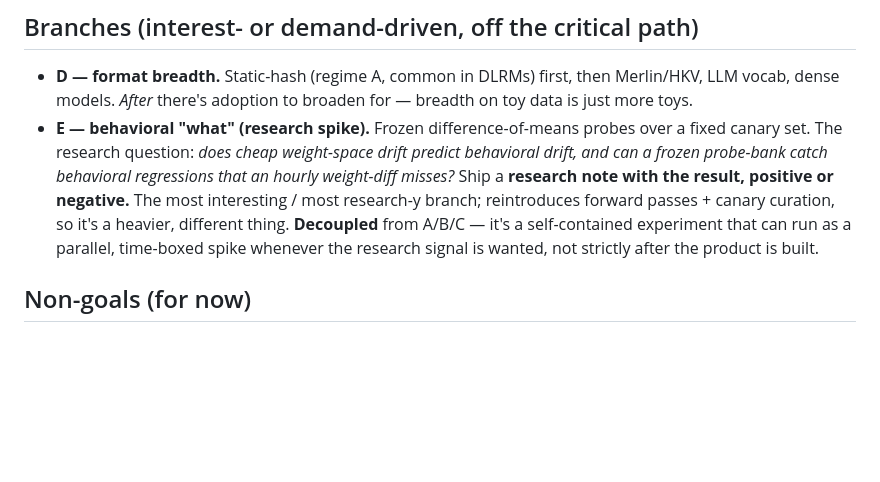
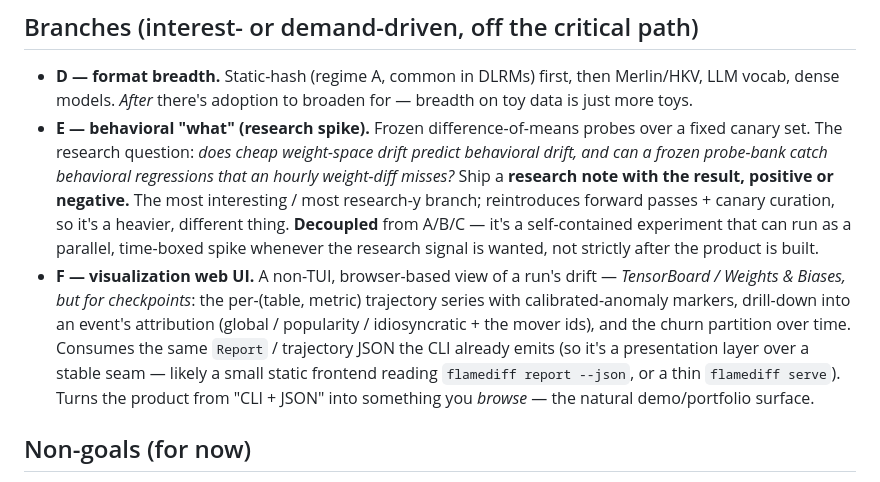
Before and after one commit to neelvad/flamediff, a Markdown page: ROADMAP.md, the part around the change. Rendered like a GitHub page; blank space fills up the shorter version.

Commit message:
ROADMAP: add branch F -- visualization web UI (TensorBoard/W&B for checkpoints)
Co-Authored-By: Claude Opus 4.8 <noreply@anthropic.com>

```diff
--- a/ROADMAP.md
+++ b/ROADMAP.md
@@ -76,6 +76,13 @@ This is where the low-false-positive / calibration work pays off — alert fatig
   branch; reintroduces forward passes + canary curation, so it's a heavier, different thing.
   **Decoupled** from A/B/C — it's a self-contained experiment that can run as a parallel,
   time-boxed spike whenever the research signal is wanted, not strictly after the product is built.
+- **F — visualization web UI.** A non-TUI, browser-based view of a run's drift — *TensorBoard /
+  Weights & Biases, but for checkpoints*: the per-(table, metric) trajectory series with
+  calibrated-anomaly markers, drill-down into an event's attribution (global / popularity /
+  idiosyncratic + the mover ids), and the churn partition over time. Consumes the same `Report` /
+  trajectory JSON the CLI already emits (so it's a presentation layer over a stable seam — likely a
+  small static frontend reading `flamediff report --json`, or a thin `flamediff serve`). Turns the
+  product from "CLI + JSON" into something you *browse* — the natural demo/portfolio surface.
 
 ## Non-goals (for now)
 
```
